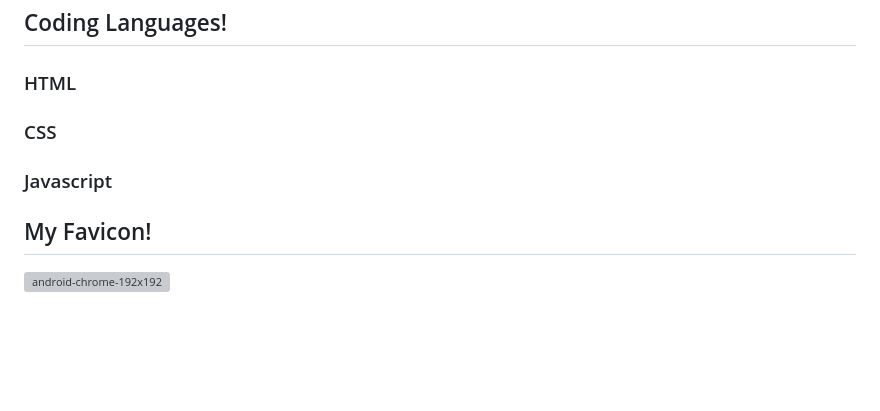
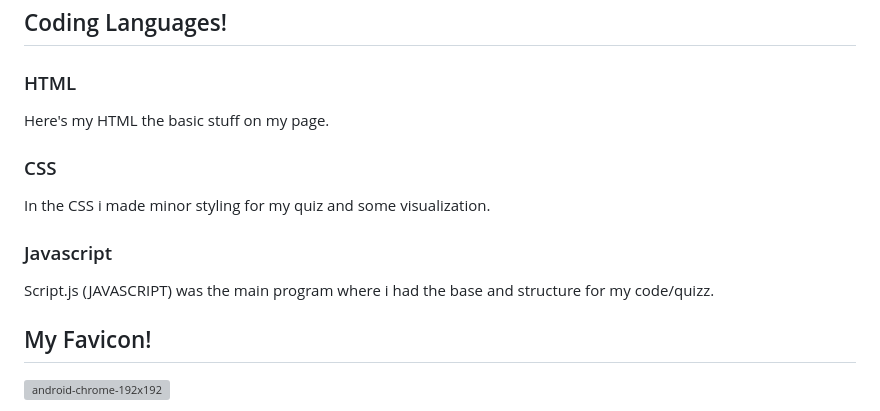
Before and after one commit to Oscar5p/Quizz-Challenge, a Markdown page: README.md, the part around the change. Rendered like a GitHub page; blank space fills up the shorter version; grey boxes are pictures that could not be loaded.

Commit message:
Update README.md
adding information about my coding languages and how i used them.

```diff
--- a/README.md
+++ b/README.md
@@ -45,10 +45,13 @@ For the countdown timer i got an idea from this channel: https://www.youtube.com
 
 ## Coding Languages!
 ### HTML
+Here's my HTML the basic stuff on my page.
 
 ### CSS
+In the CSS i made minor styling for my quiz and some visualization.
 
 ### Javascript
+Script.js (JAVASCRIPT) was the main program where i had the base and structure for my code/quizz.
 
 
 
```
